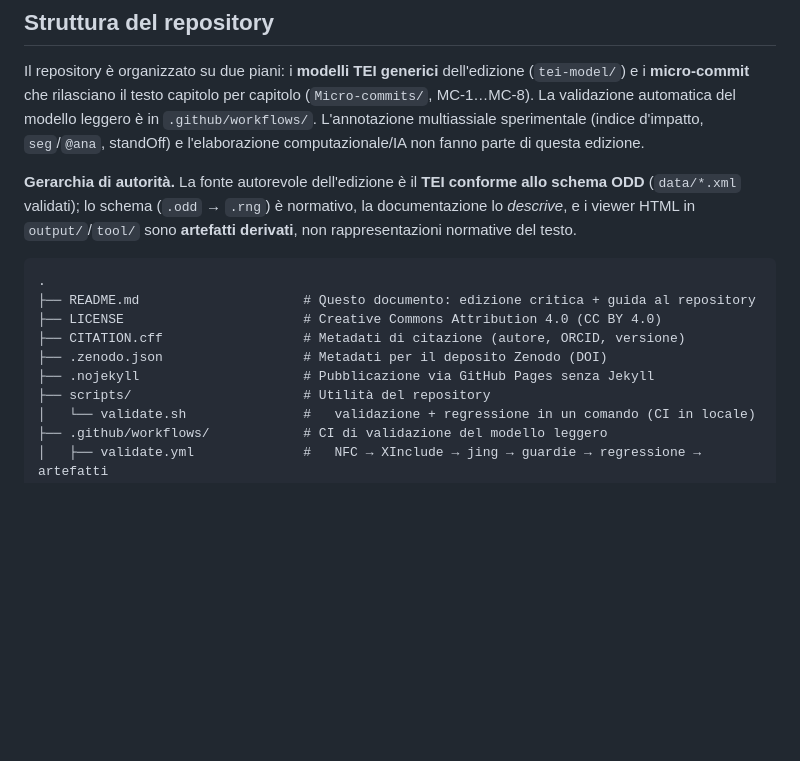
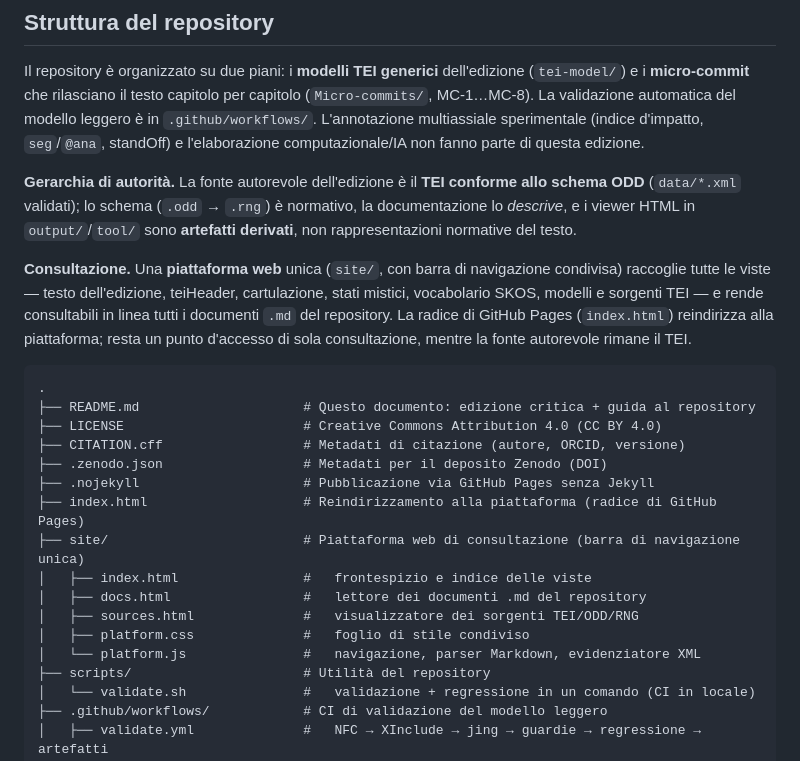
Before and after one commit to luciano-longo77/castello-dell-anima-edizione, a Markdown page: README.md, the part around the change. GitHub-like rendering; blank space fills up the shorter version.

Commit message:
Update README with consultation platform details
Added a section on consultation platform and updated file structure.

````diff
--- a/README.md
+++ b/README.md
@@ -251,6 +251,8 @@ Il repository è organizzato su due piani: i **modelli TEI generici** dell'edizi
 
 **Gerarchia di autorità.** La fonte autorevole dell'edizione è il **TEI conforme allo schema ODD** (`data/*.xml` validati); lo schema (`.odd` → `.rng`) è normativo, la documentazione lo *descrive*, e i viewer HTML in `output/`/`tool/` sono **artefatti derivati**, non rappresentazioni normative del testo.
 
+**Consultazione.** Una **piattaforma web** unica (`site/`, con barra di navigazione condivisa) raccoglie tutte le viste — testo dell'edizione, teiHeader, cartulazione, stati mistici, vocabolario SKOS, modelli e sorgenti TEI — e rende consultabili in linea tutti i documenti `.md` del repository. La radice di GitHub Pages (`index.html`) reindirizza alla piattaforma; resta un punto d'accesso di sola consultazione, mentre la fonte autorevole rimane il TEI.
+
 ```text
 .
 ├── README.md                     # Questo documento: edizione critica + guida al repository
@@ -258,6 +260,13 @@ Il repository è organizzato su due piani: i **modelli TEI generici** dell'edizi
 ├── CITATION.cff                  # Metadati di citazione (autore, ORCID, versione)
 ├── .zenodo.json                  # Metadati per il deposito Zenodo (DOI)
 ├── .nojekyll                     # Pubblicazione via GitHub Pages senza Jekyll
+├── index.html                    # Reindirizzamento alla piattaforma (radice di GitHub Pages)
+├── site/                         # Piattaforma web di consultazione (barra di navigazione unica)
+│   ├── index.html                #   frontespizio e indice delle viste
+│   ├── docs.html                 #   lettore dei documenti .md del repository
+│   ├── sources.html              #   visualizzatore dei sorgenti TEI/ODD/RNG
+│   ├── platform.css              #   foglio di stile condiviso
+│   └── platform.js               #   navigazione, parser Markdown, evidenziatore XML
 ├── scripts/                      # Utilità del repository
 │   └── validate.sh               #   validazione + regressione in un comando (CI in locale)
 ├── .github/workflows/            # CI di validazione del modello leggero
````
